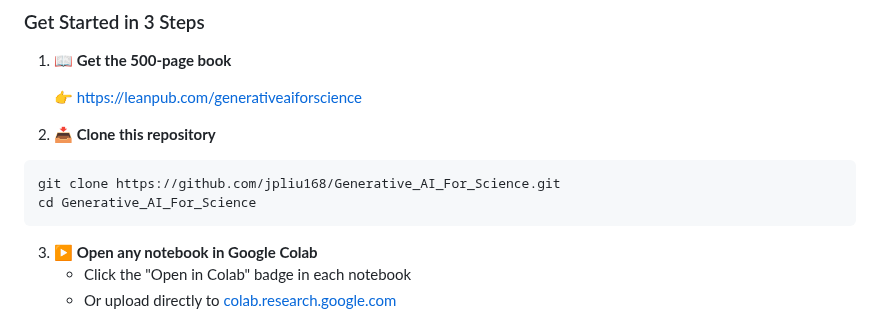
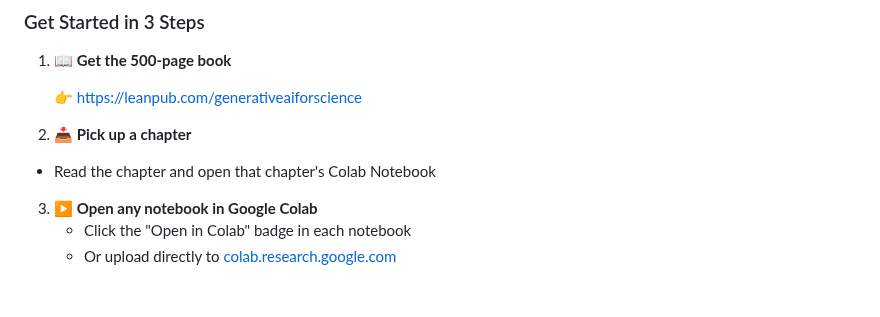
Before and after one commit to jpliu168/Generative_AI_For_Science, a Markdown page: README.md, the part around the change. Drawn GitHub-style; blank space fills up the shorter version.

Commit message:
Revise README instructions for accessing content
Removed cloning instructions and updated steps.

````diff
--- a/README.md
+++ b/README.md
@@ -177,11 +177,9 @@ By the end of this book, you will:
 
    👉 [https://leanpub.com/generativeaiforscience](https://leanpub.com/generativeaiforscience)
 
-2. **📥 Clone this repository**
-```bash
-git clone https://github.com/jpliu168/Generative_AI_For_Science.git
-cd Generative_AI_For_Science
-```
+2. **📥 Pick up a chapter**
+
+  - Read the chapter and open that chapter's Colab Notebook
 
 3. **▶️ Open any notebook in Google Colab**
    - Click the "Open in Colab" badge in each notebook
````
